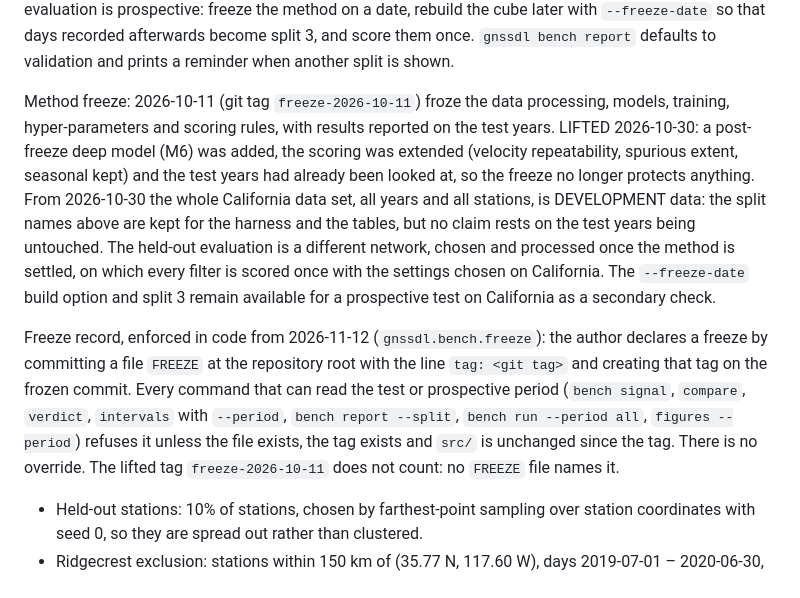
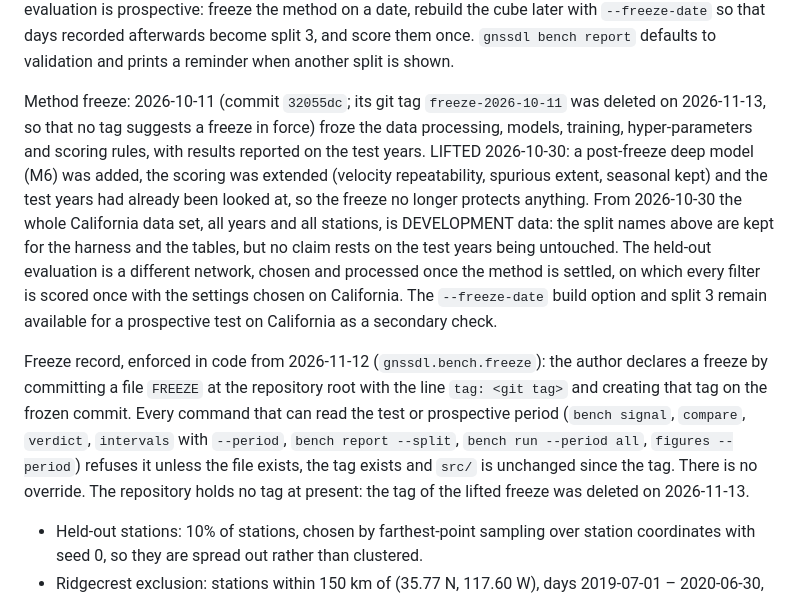
Before and after one commit to hogib/gnssdl, a Markdown page: docs/00-benchmark-contract.md, the part around the change. GitHub-like rendering.

Commit message:
Contract: the tag of the lifted freeze was deleted; name its commit instead
Co-Authored-By: Claude Fable 5.2 <noreply@anthropic.com>

```diff
--- a/docs/00-benchmark-contract.md
+++ b/docs/00-benchmark-contract.md
@@ -150,7 +150,8 @@ later with `--freeze-date` so that days recorded afterwards become split 3,
 and score them once. `gnssdl bench report` defaults to validation and
 prints a reminder when another split is shown.
 
-Method freeze: 2026-10-11 (git tag `freeze-2026-10-11`) froze the data
+Method freeze: 2026-10-11 (commit `32055dc`; its git tag `freeze-2026-10-11`
+was deleted on 2026-11-13, so that no tag suggests a freeze in force) froze the data
 processing, models, training, hyper-parameters and scoring rules, with
 results reported on the test years. LIFTED 2026-10-30: a post-freeze deep
 model (M6) was added, the scoring was extended (velocity repeatability,
@@ -171,8 +172,8 @@ frozen commit. Every command that can read the test or prospective period
 (`bench signal`, `compare`, `verdict`, `intervals` with `--period`,
 `bench report --split`, `bench run --period all`, `figures --period`)
 refuses it unless the file exists, the tag exists and `src/` is unchanged
-since the tag. There is no override. The lifted tag `freeze-2026-10-11`
-does not count: no `FREEZE` file names it.
+since the tag. There is no override. The repository holds no tag at
+present: the tag of the lifted freeze was deleted on 2026-11-13.
 
 - Held-out stations: 10% of stations, chosen by farthest-point sampling over
   station coordinates with seed 0, so they are spread out rather than
```
